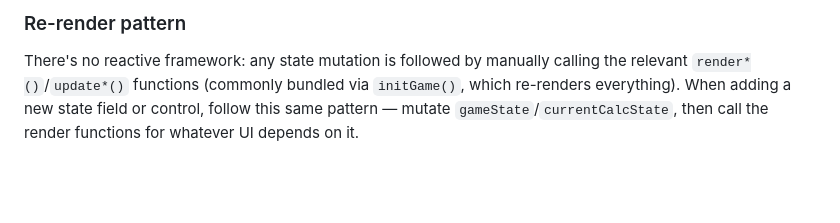
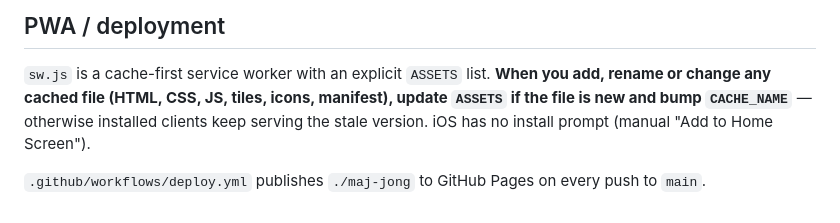
Before and after one commit to Turos14/mah-jong, a Markdown page: CLAUDE.md, the part around one of its changes. Drawn GitHub-style; blank space fills up the shorter version.

Commit message:
Met à jour CLAUDE.md pour la nouvelle architecture
Co-Authored-By: Claude Sonnet 5.5 <noreply@anthropic.com>

```diff
--- a/CLAUDE.md
+++ b/CLAUDE.md
@@ -42,4 +60,6 @@ Because the service worker is cache-first, **bump `CACHE_NAME` in `sw.js` any ti
 
-### Re-render pattern
+## PWA / deployment
 
-There's no reactive framework: any state mutation is followed by manually calling the relevant `render*()`/`update*()` functions (commonly bundled via `initGame()`, which re-renders everything). When adding a new state field or control, follow this same pattern — mutate `gameState`/`currentCalcState`, then call the render functions for whatever UI depends on it.
+`sw.js` is a cache-first service worker with an explicit `ASSETS` list. **When you add, rename or change any cached file (HTML, CSS, JS, tiles, icons, manifest), update `ASSETS` if the file is new and bump `CACHE_NAME`** — otherwise installed clients keep serving the stale version. iOS has no install prompt (manual "Add to Home Screen").
+
+`.github/workflows/deploy.yml` publishes `./maj-jong` to GitHub Pages on every push to `main`.
```
Also changed, not shown: other parts of CLAUDE.md (+37 -19 lines).
